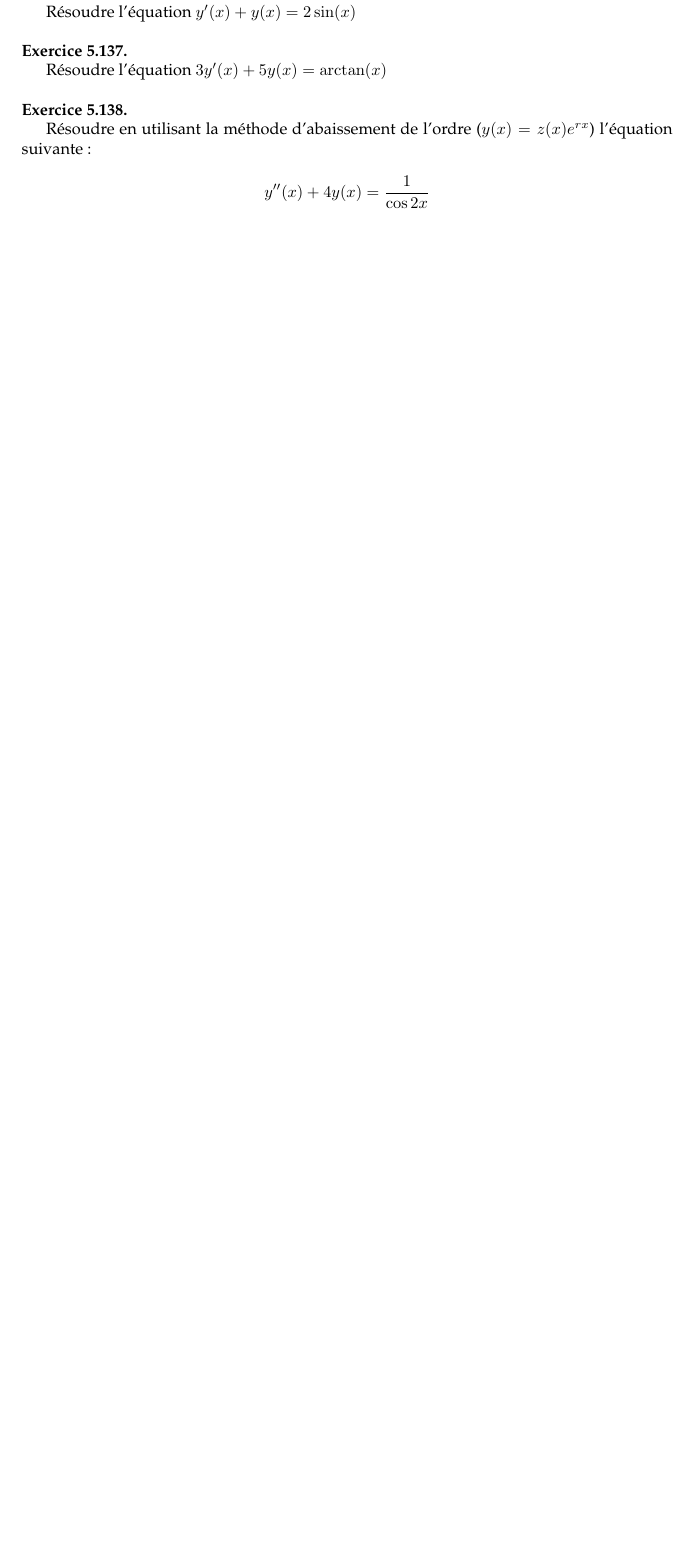
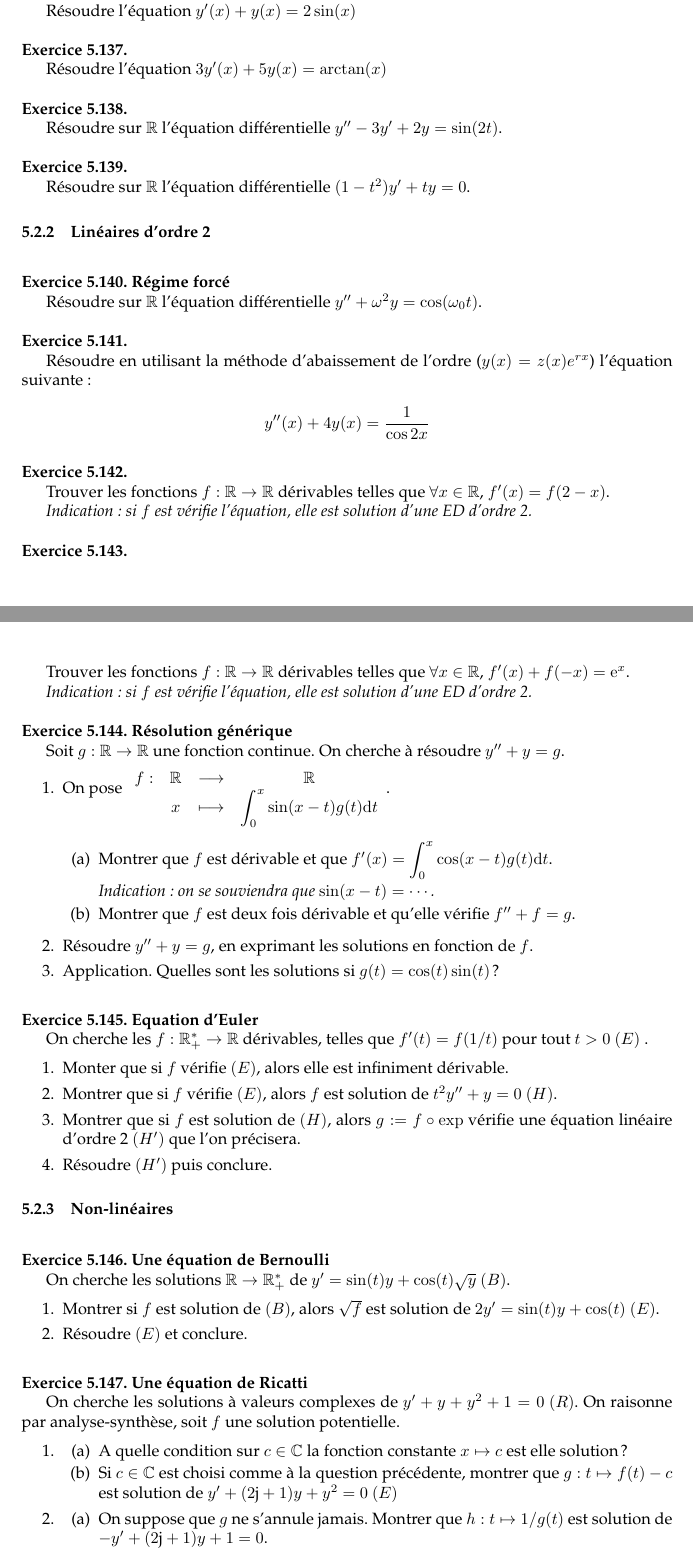
Before and after one commit to AliaumeL/Kholles, a LaTeX document (exosvrac.tex): part of page 23 of 23 before the commit and two parts of pages 24 and 25 of 26 after it, the two joined at a grey line, cut so that both start at the same text, the shorter picture padded with empty space. Compiled offline with pdfLaTeX.

Commit message:
semaine 8

```diff
--- a/exosvrac.tex
+++ b/exosvrac.tex
@@ -1950,6 +1951,24 @@ Résoudre l'équation $y'(x) + y(x) = 2 \sin (x)$
 
 Résoudre l'équation $3 y'(x) + 5 y(x) = \arctan (x)$
 
+
+
+
+\exercice
+
+Résoudre sur $\mb{R}$ l'équation différentielle $y'' - 3y' + 2y = \sin(2t)$.
+
+
+\exercice
+
+Résoudre sur $\mb{R}$ l'équation différentielle  $(1-t^2)y' + t y = 0$.
+
+
+\subsubsection{Linéaires d'ordre 2}
+
+\exercice[Régime forcé]
+
+Résoudre sur $\mb{R}$ l'équation différentielle $y'' + \omega^2 y = \cos(\omega_0 t)$.
 
 \exercice
 
@@ -1961,3 +1980,90 @@ suivante:
     y''(x) + 4y(x) = \frac{1}{\cos 2x }
 \end{equation*}
 
+
+\exercice
+
+Trouver les fonctions $f : \mb{R} \rightarrow \mb{R}$ dérivables telles que $\forall x \in \mb{R}$, $f'(x) = f(2-x)$.
+
+\emph{Indication : si $f$ est vérifie l'équation, elle est solution d'une ED d'ordre 2.}
+
+\exercice
+
+Trouver les fonctions $f : \mb{R} \rightarrow \mb{R}$ dérivables telles que $\forall x \in \mb{R}$, $f'(x) + f(-x) = \ex^x$.
+
+\emph{Indication : si $f$ est vérifie l'équation, elle est solution d'une ED d'ordre 2.}
+
+
+
+\exercice[Résolution générique]
+
+Soit $g : \mb{R} \rightarrow \mb{R}$ une fonction continue. On cherche à résoudre $y'' + y = g$.
+
+\begin{enumerate}
+
+\item  On pose $\fonction{f}{\mb{R}}{\mb{R}}{x}{\displaystyle \int_0^x \sin(x-t) g(t) \di t}$.
+
+\begin{enumerate}
+\item Montrer que $f$ est dérivable et que $f'(x) =  \displaystyle \int_0^x \cos(x-t) g(t) \di t$.
+
+\emph{Indication : on se souviendra que $\sin(x-t) = \cdots$.}
+
+\item Montrer que $f$ est deux fois dérivable et qu'elle vérifie $f'' + f = g$.
+
+
+\end{enumerate}
+
+\item Résoudre $y'' + y = g$, en exprimant les solutions en fonction de $f$.
+
+\item Application. Quelles sont les solutions si $g(t) = \cos(t) \sin(t)$ ?
+
+\end{enumerate}
+
+
+\exercice[Equation d'Euler]
+
+On cherche les $f : \mb{R}_+^* \rightarrow \mb{R}$ dérivables, telles que $f'(t) = f(1/t)$ pour tout $t>0$ $(E)$ .
+
+\begin{enumerate}
+
+\item Monter que si $f$ vérifie $(E)$, alors elle est infiniment dérivable.
+
+\item Montrer que si $f$ vérifie $(E)$, alors $f$ est solution de $t^2 y'' + y = 0$ $(H)$.
+
+\item Montrer que si $f$ est solution de $(H)$, alors $g := f \circ \exp$ vérifie une équation linéaire d'ordre 2 $(H')$ que l'on précisera.
+
+\item Résoudre $(H')$ puis conclure.
+
+\end{enumerate}
+
+\subsubsection{Non-linéaires}
+
+\exercice[Une équation de Bernoulli]
+
+On cherche les solutions $\mb{R} \rightarrow \mb{R}_+^*$ de $y' = \sin(t) y + \cos(t) \sqrt{y}$ $(B)$.
+
+\begin{enumerate}
+
+\item Montrer si $f$ est solution de $(B)$, alors $\sqrt{f}$ est solution de $2y' = \sin(t) y + \cos(t)$ $(E)$.
+
+\item Résoudre $(E)$ et conclure.
+
+\end{enumerate}
+
+
+\exercice[Une équation de Ricatti]
+
+On cherche les solutions à valeurs complexes de $y' + y + y^2 + 1 = 0$ $(R)$. On raisonne par analyse-synthèse, soit $f$ une solution potentielle.
+
+\begin{enumerate}
+
+\item  \begin{enumerate}
+
+\item A quelle condition sur $c \in \mb{C}$ la fonction constante $x \mapsto c$ est elle solution ?
+
+\item Si $c \in \mb{C}$ est choisi comme à la question précédente, montrer que $g : t \mapsto f(t) -c$ est solution de $y' + (2\text{j} +1) y + y^2 = 0$ $(E)$
+
+\end{enumerate}
+
+\item \begin{enumerate}
+\item On suppose que $g$ ne s'annule jamais. Montrer que $h : t \mapsto 1/g(t)$ est solution de $-y' + (2 \text{j}+1)y +1 = 0$.
```
Also changed, not shown: exosvrac.tex (14 more changed lines).
